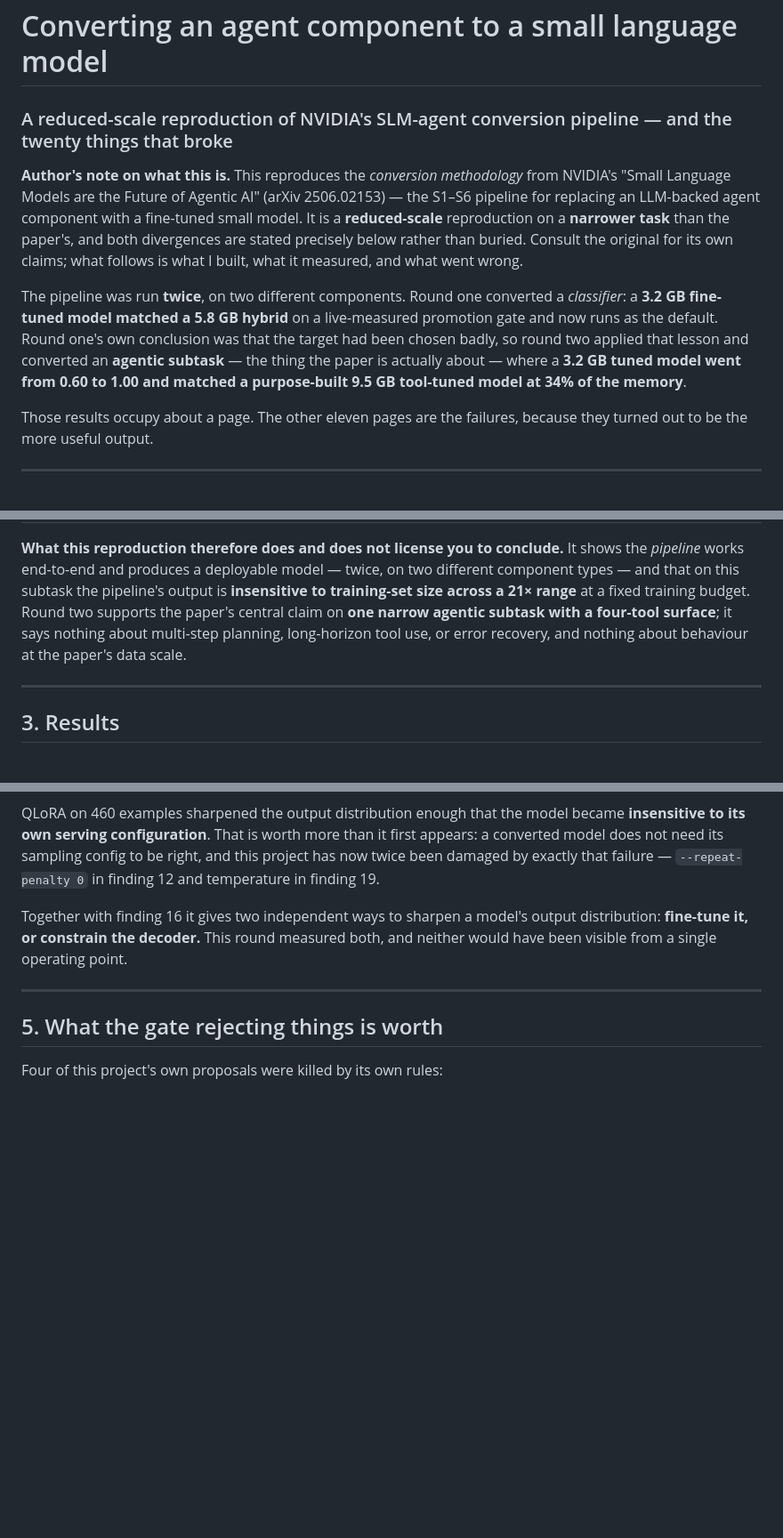
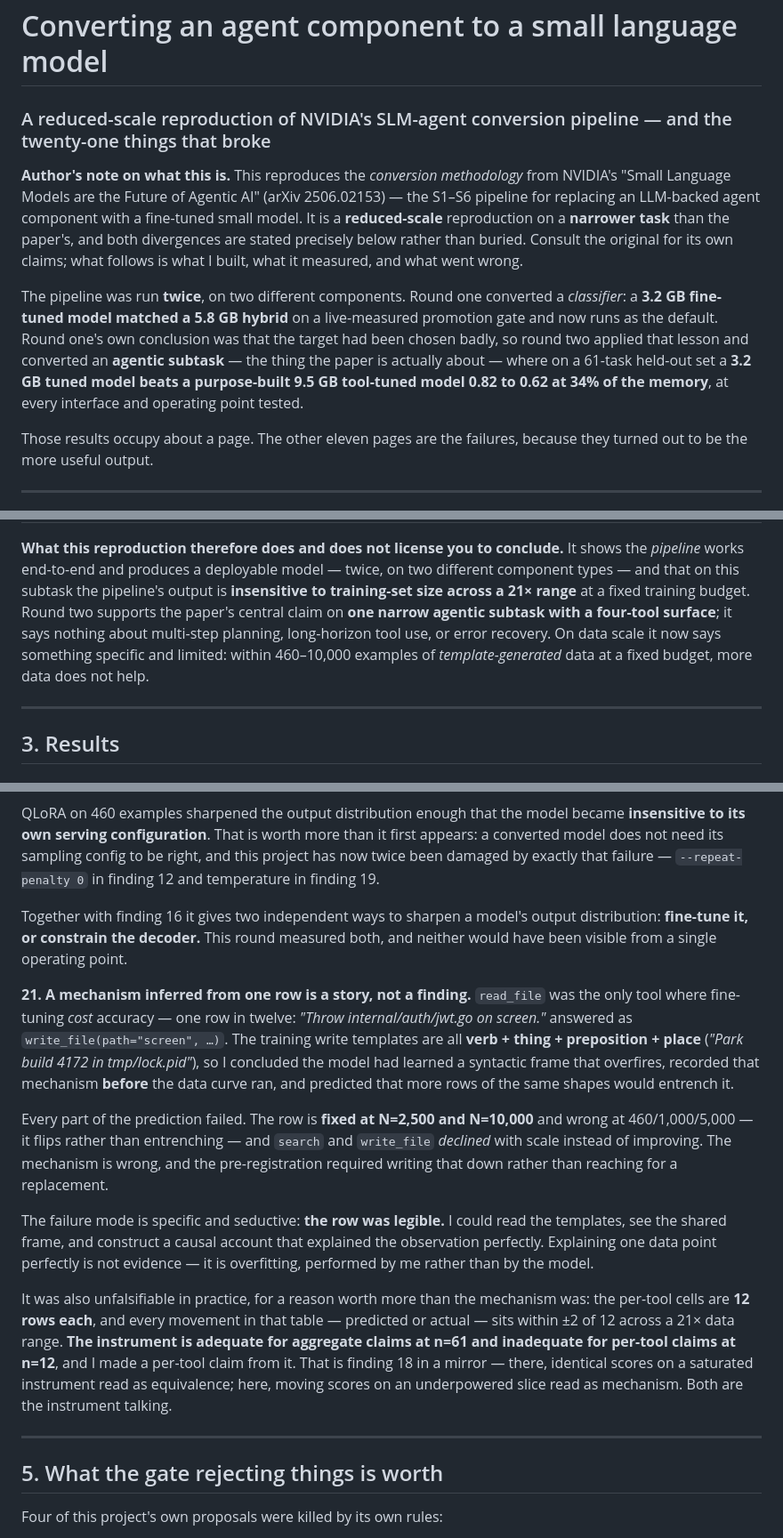
Before and after one commit to evince55/aria-llmops, a Markdown page: docs/REPRODUCTION.md, 3 parts joined by grey strips. Shown at 89% size. Rendered like a GitHub page; blank space fills up the shorter version.

Commit message:
Finding 21 + write-up: the curve result, and a stale intro claim
Adds finding 21 (a mechanism inferred from one row is a story, not a finding)
and folds the data curve into the fidelity table, the licensing paragraph, the
status section and the README banner.

Also fixes two intro claims that had gone stale two PRs ago and I had not
noticed: the opening paragraph still said round 2 'went from 0.60 to 1.00 and
MATCHED' the 9.5GB model - numbers from the n=20 standard set and the superseded
tie - when the wide set has it BEATING that model 0.82 to 0.62. And the
licensing paragraph still said the reproduction says 'nothing about behaviour at
the paper's data scale', which the curve now contradicts; it says something
specific and limited instead: within 460-10,000 examples of TEMPLATE-GENERATED
data at a fixed budget, more data does not help.

The findings are renumbered 1-21 and in order.

639 tests green.

Co-Authored-By: Claude Opus 5 <noreply@anthropic.com>

```diff
--- a/docs/REPRODUCTION.md
+++ b/docs/REPRODUCTION.md
@@ -1,6 +1,6 @@
 # Converting an agent component to a small language model
 
-### A reduced-scale reproduction of NVIDIA's SLM-agent conversion pipeline — and the twenty things that broke
+### A reduced-scale reproduction of NVIDIA's SLM-agent conversion pipeline — and the twenty-one things that broke
 
 **Author's note on what this is.** This reproduces the *conversion methodology* from NVIDIA's
 "Small Language Models are the Future of Agentic AI" (arXiv 2506.02153) — the S1–S6 pipeline for
@@ -13,8 +13,8 @@ The pipeline was run **twice**, on two different components. Round one converted
 **3.2 GB fine-tuned model matched a 5.8 GB hybrid** on a live-measured promotion gate and now runs
 as the default. Round one's own conclusion was that the target had been chosen badly, so round two
 applied that lesson and converted an **agentic subtask** — the thing the paper is actually about —
-where a **3.2 GB tuned model went from 0.60 to 1.00 and matched a purpose-built 9.5 GB tool-tuned
-model at 34% of the memory**.
+where on a 61-task held-out set a **3.2 GB tuned model beats a purpose-built 9.5 GB tool-tuned model
+0.82 to 0.62 at 34% of the memory**, at every interface and operating point tested.
 
 Those results occupy about a page. The other eleven pages are the failures, because they turned out
 to be the more useful output.
@@ -64,9 +64,10 @@ Stated first, because a reproduction that hides its gaps is advocacy.
 **What this reproduction therefore does and does not license you to conclude.** It shows the
 *pipeline* works end-to-end and produces a deployable model — twice, on two different component
 types — and that on this subtask the pipeline's output is **insensitive to training-set size across
-a 21× range** at a fixed training budget. Round two supports the paper's central claim on **one narrow agentic
-subtask with a four-tool surface**; it says nothing about multi-step planning, long-horizon tool
-use, or error recovery, and nothing about behaviour at the paper's data scale.
+a 21× range** at a fixed training budget. Round two supports the paper's central claim on **one narrow
+agentic subtask with a four-tool surface**; it says nothing about multi-step planning, long-horizon
+tool use, or error recovery. On data scale it now says something specific and limited: within
+460–10,000 examples of *template-generated* data at a fixed budget, more data does not help.
 
 ---
 
@@ -412,6 +413,30 @@ Together with finding 16 it gives two independent ways to sharpen a model's outp
 **fine-tune it, or constrain the decoder.** This round measured both, and neither would have been
 visible from a single operating point.
 
+**21. A mechanism inferred from one row is a story, not a finding.** `read_file` was the only tool
+where fine-tuning *cost* accuracy — one row in twelve: *"Throw internal/auth/jwt.go on screen."*
+answered as `write_file(path="screen", …)`. The training write templates are all **verb + thing +
+preposition + place** (*"Park build 4172 in tmp/lock.pid"*), so I concluded the model had learned a
+syntactic frame that overfires, recorded that mechanism **before** the data curve ran, and predicted
+that more rows of the same shapes would entrench it.
+
+Every part of the prediction failed. The row is **fixed at N=2,500 and N=10,000** and wrong at
+460/1,000/5,000 — it flips rather than entrenching — and `search` and `write_file` *declined* with
+scale instead of improving. The mechanism is wrong, and the pre-registration required writing that
+down rather than reaching for a replacement.
+
+The failure mode is specific and seductive: **the row was legible.** I could read the templates, see
+the shared frame, and construct a causal account that explained the observation perfectly. Explaining
+one data point perfectly is not evidence — it is overfitting, performed by me rather than by the
+model.
+
+It was also unfalsifiable in practice, for a reason worth more than the mechanism was: the per-tool
+cells are **12 rows each**, and every movement in that table — predicted or actual — sits within ±2
+of 12 across a 21× data range. **The instrument is adequate for aggregate claims at n=61 and
+inadequate for per-tool claims at n=12**, and I made a per-tool claim from it. That is finding 18 in a
+mirror — there, identical scores on a saturated instrument read as equivalence; here, moving scores on
+an underpowered slice read as mechanism. Both are the instrument talking.
+
 ---
 
 ## 5. What the gate rejecting things is worth
```
Also changed, not shown: other parts of docs/REPRODUCTION.md (+4 -4 lines), README.md (+8 -6 lines).
